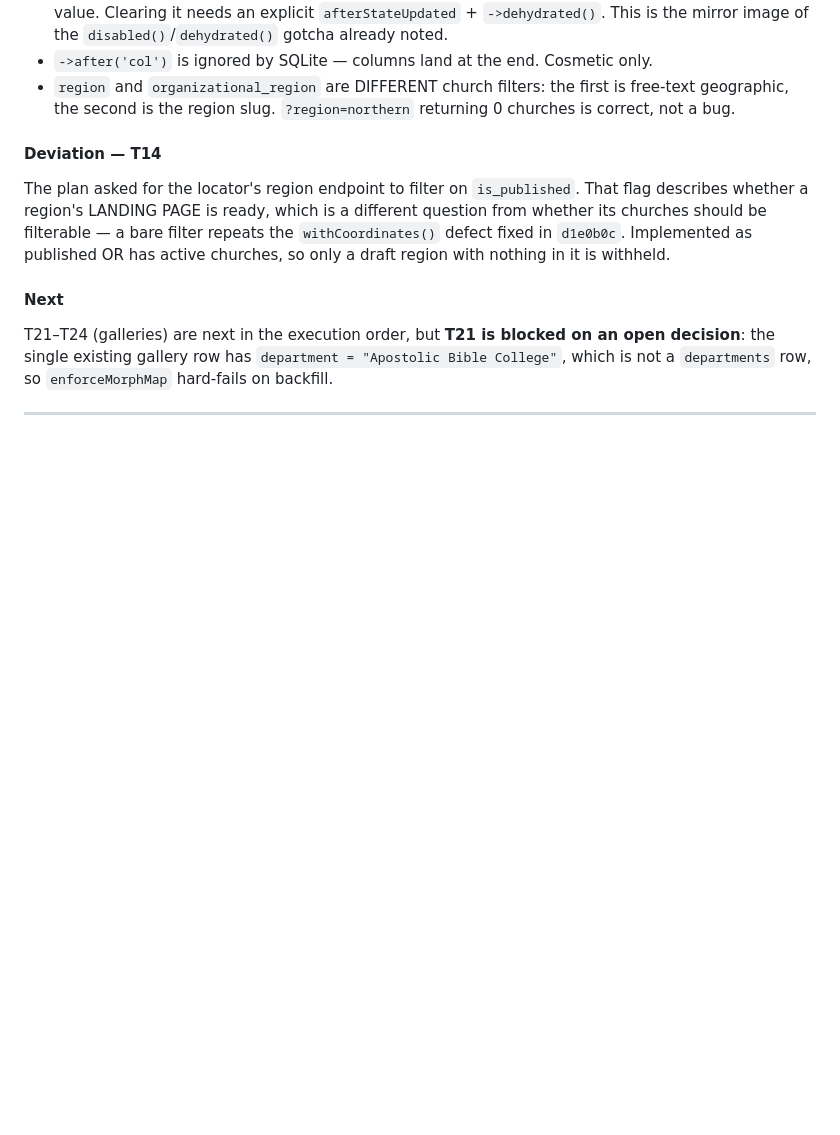
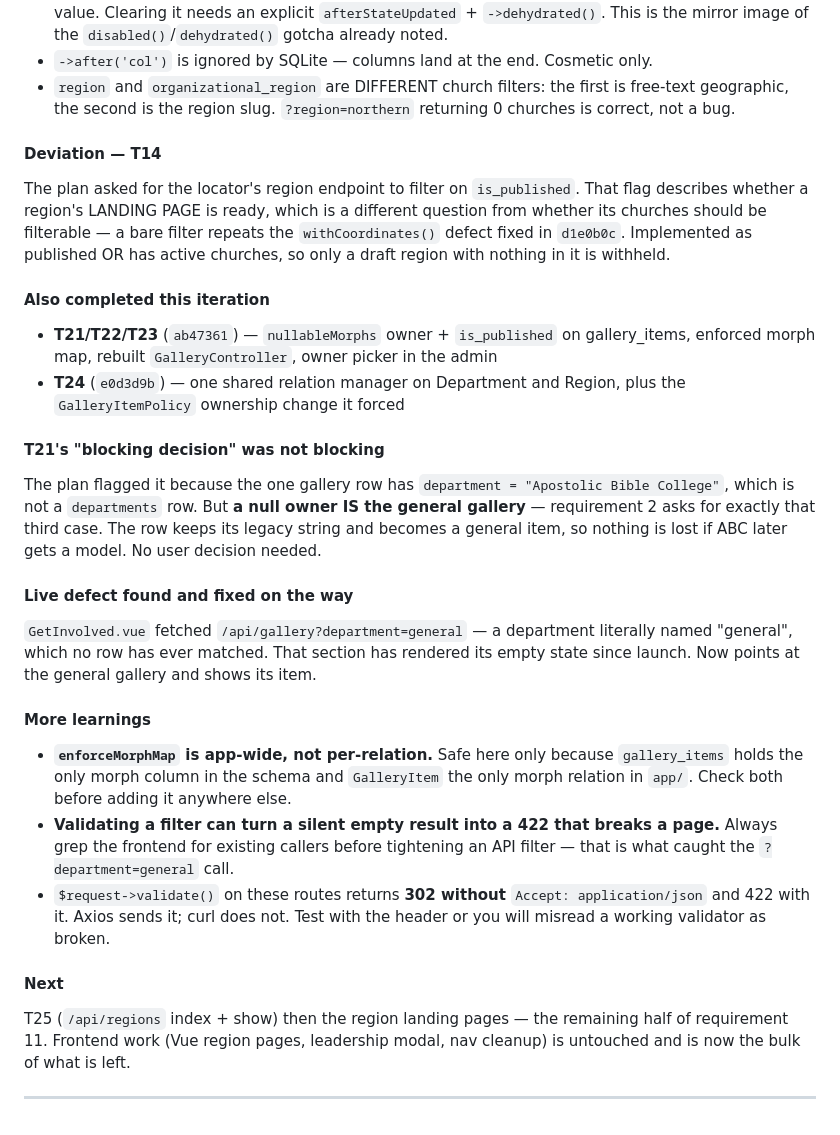
Before and after one commit to bkintanar/upci.co.nz, a Markdown page: .claude/prp-ralph.state.md, the part around the change. GitHub-like rendering; blank space fills up the shorter version.

Commit message:
Track ralph iteration 1 progress in the plan and state file
Marks T13-T24 complete and records the learnings, the T14 deviation, and why
T21's "blocking decision" was not blocking.

```diff
--- a/.claude/prp-ralph.state.md
+++ b/.claude/prp-ralph.state.md
@@ -79,9 +79,38 @@ question from whether its churches should be filterable — a bare filter repeat
 `withCoordinates()` defect fixed in `d1e0b0c`. Implemented as published OR has active
 churches, so only a draft region with nothing in it is withheld.
 
+#### Also completed this iteration
+- **T21/T22/T23** (`ab47361`) — `nullableMorphs` owner + `is_published` on gallery_items,
+  enforced morph map, rebuilt `GalleryController`, owner picker in the admin
+- **T24** (`e0d3d9b`) — one shared relation manager on Department and Region, plus the
+  `GalleryItemPolicy` ownership change it forced
+
+#### T21's "blocking decision" was not blocking
+The plan flagged it because the one gallery row has `department = "Apostolic Bible
+College"`, which is not a `departments` row. But **a null owner IS the general gallery**
+— requirement 2 asks for exactly that third case. The row keeps its legacy string and
+becomes a general item, so nothing is lost if ABC later gets a model. No user decision
+needed.
+
+#### Live defect found and fixed on the way
+`GetInvolved.vue` fetched `/api/gallery?department=general` — a department literally
+named "general", which no row has ever matched. That section has rendered its empty
+state since launch. Now points at the general gallery and shows its item.
+
+#### More learnings
+- **`enforceMorphMap` is app-wide, not per-relation.** Safe here only because
+  `gallery_items` holds the only morph column in the schema and `GalleryItem` the only
+  morph relation in `app/`. Check both before adding it anywhere else.
+- **Validating a filter can turn a silent empty result into a 422 that breaks a page.**
+  Always grep the frontend for existing callers before tightening an API filter — that
+  is what caught the `?department=general` call.
+- `$request->validate()` on these routes returns **302 without** `Accept: application/json`
+  and 422 with it. Axios sends it; curl does not. Test with the header or you will
+  misread a working validator as broken.
+
 #### Next
-T21–T24 (galleries) are next in the execution order, but **T21 is blocked on an open
-decision**: the single existing gallery row has `department = "Apostolic Bible College"`,
-which is not a `departments` row, so `enforceMorphMap` hard-fails on backfill.
+T25 (`/api/regions` index + show) then the region landing pages — the remaining half of
+requirement 11. Frontend work (Vue region pages, leadership modal, nav cleanup) is
+untouched and is now the bulk of what is left.
 
 ---
```
Also changed, not shown: 1 other file.
